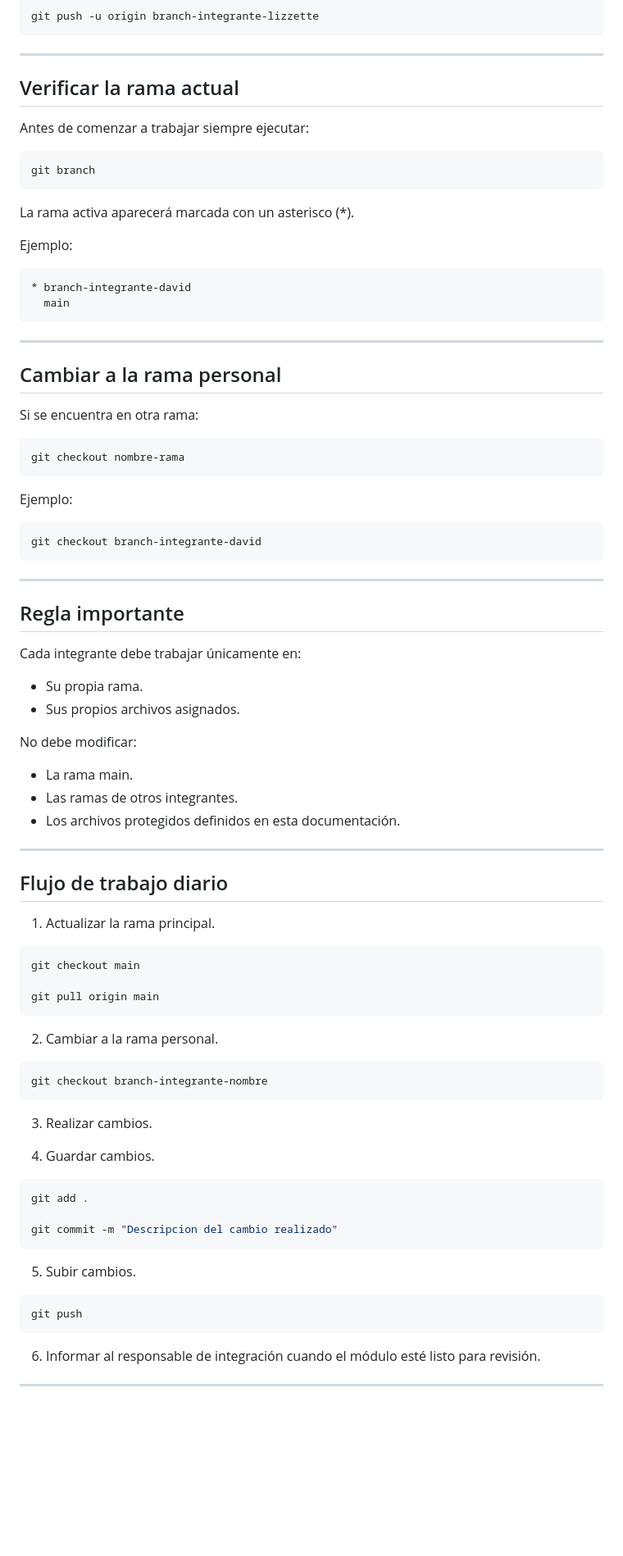
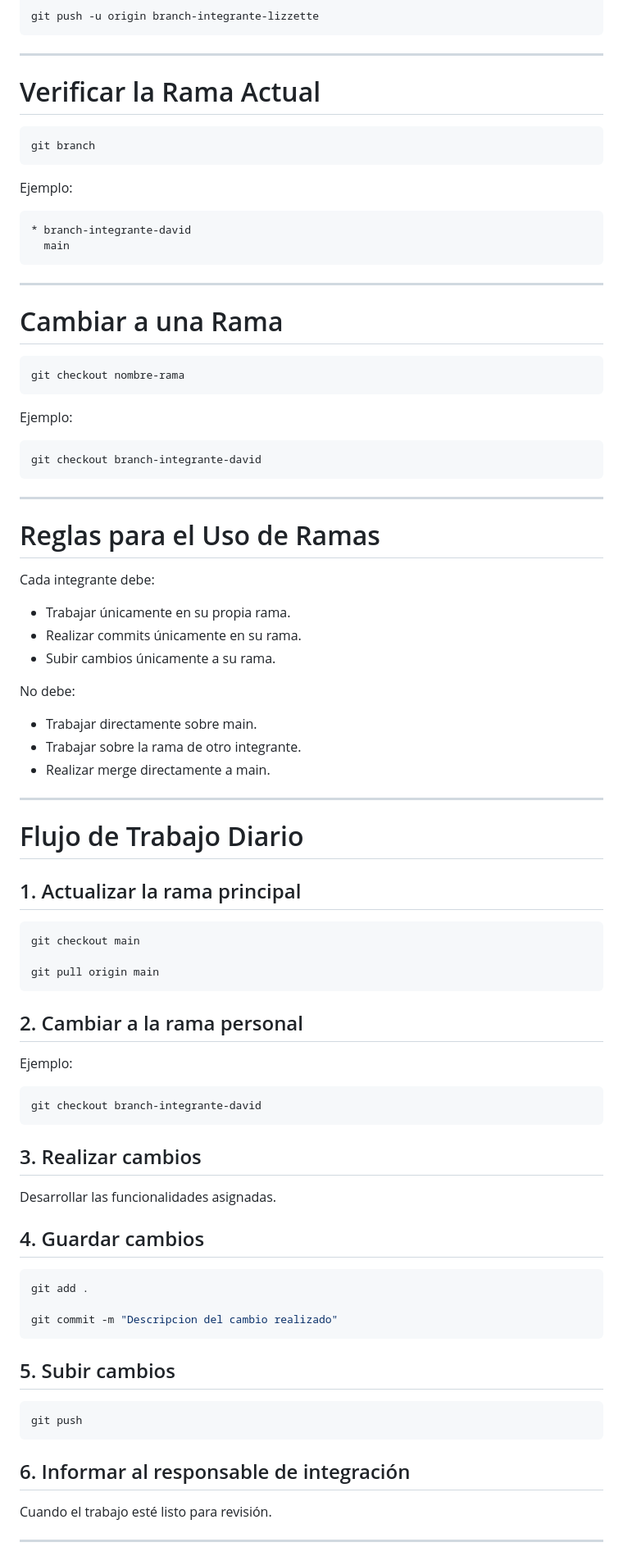
Before and after one commit to diegojgv30/proyecto-final-progra-ll-dpc2109, a Markdown page: README.md, the part around one of its changes. Shown at 82% size. GitHub-like rendering; blank space fills up the shorter version.

Commit message:
Update README.md
Se actualiza informacion del readme

````diff
--- a/README.md
+++ b/README.md
@@ -386,15 +473,11 @@ git push -u origin branch-integrante-lizzette
 
 ---
 
-## Verificar la rama actual
-
-Antes de comenzar a trabajar siempre ejecutar:
+# Verificar la Rama Actual
 
 ```bash
 git branch
 ```
-
-La rama activa aparecerá marcada con un asterisco (*).
 
 Ejemplo:
 
@@ -405,9 +488,7 @@ Ejemplo:
 
 ---
 
-## Cambiar a la rama personal
-
-Si se encuentra en otra rama:
+# Cambiar a una Rama
 
 ```bash
 git checkout nombre-rama
@@ -421,24 +502,25 @@ git checkout branch-integrante-david
 
 ---
 
-## Regla importante
+# Reglas para el Uso de Ramas
 
-Cada integrante debe trabajar únicamente en:
+Cada integrante debe:
 
-* Su propia rama.
-* Sus propios archivos asignados.
+* Trabajar únicamente en su propia rama.
+* Realizar commits únicamente en su rama.
+* Subir cambios únicamente a su rama.
 
-No debe modificar:
+No debe:
 
-* La rama main.
-* Las ramas de otros integrantes.
-* Los archivos protegidos definidos en esta documentación.
+* Trabajar directamente sobre main.
+* Trabajar sobre la rama de otro integrante.
+* Realizar merge directamente a main.
 
 ---
 
-## Flujo de trabajo diario
+# Flujo de Trabajo Diario
 
-1. Actualizar la rama principal.
+## 1. Actualizar la rama principal
 
 ```bash
 git checkout main
@@ -446,15 +528,19 @@ git checkout main
 git pull origin main
 ```
 
-2. Cambiar a la rama personal.
+## 2. Cambiar a la rama personal
+
+Ejemplo:
 
 ```bash
-git checkout branch-integrante-nombre
+git checkout branch-integrante-david
 ```
 
-3. Realizar cambios.
+## 3. Realizar cambios
 
-4. Guardar cambios.
+Desarrollar las funcionalidades asignadas.
+
+## 4. Guardar cambios
 
 ```bash
 git add .
@@ -462,13 +548,15 @@ git add .
 git commit -m "Descripcion del cambio realizado"
 ```
 
-5. Subir cambios.
+## 5. Subir cambios
 
 ```bash
 git push
 ```
 
-6. Informar al responsable de integración cuando el módulo esté listo para revisión.
+## 6. Informar al responsable de integración
+
+Cuando el trabajo esté listo para revisión.
 
 ---
 
````
Also changed, not shown: other parts of README.md (+219 -127 lines).
